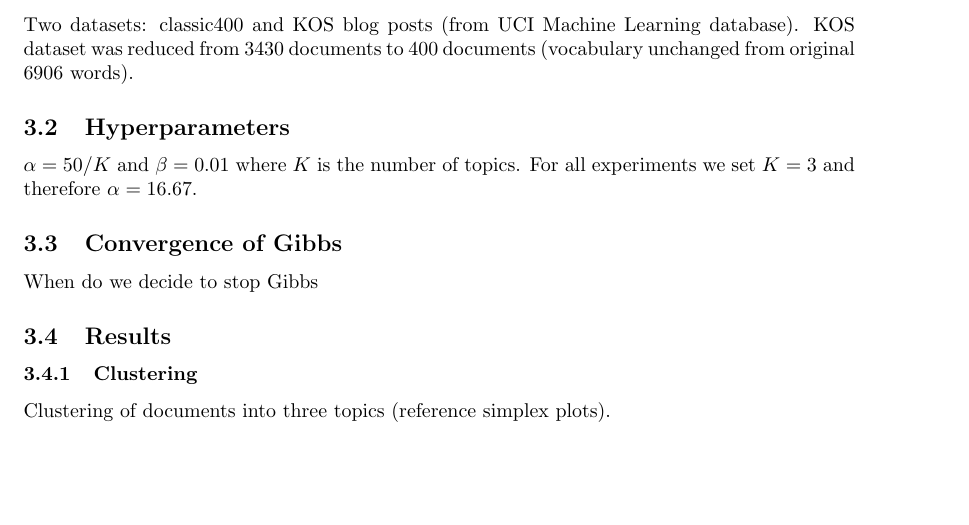
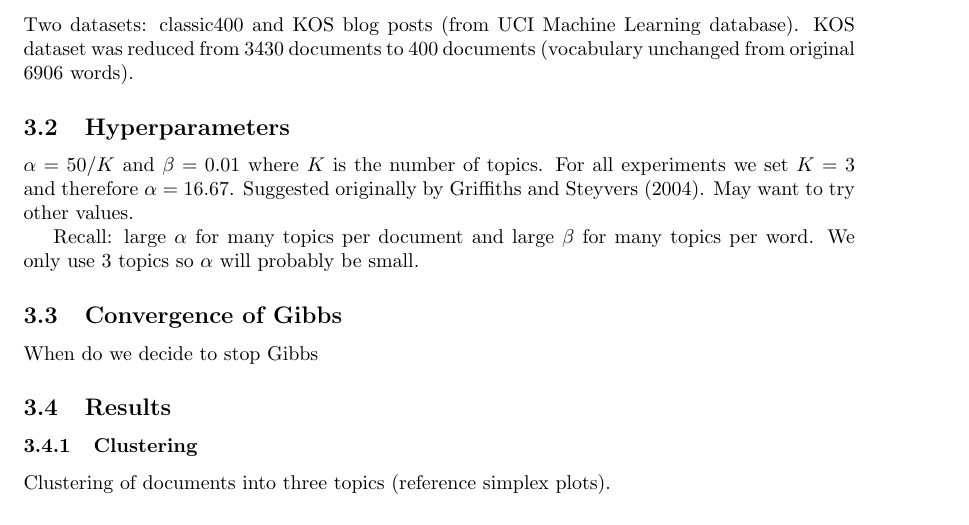
Before and after one commit to Sudoka/CSE250B_LDA, a LaTeX paper (report/report_LDA.tex): part of page 2 of 3, cut so that both start at the same text, the shorter picture padded with empty space. Compiled offline with pdfLaTeX.

Commit message:
[report] add hyperparemeters source.

```diff
--- a/report/report_LDA.tex
+++ b/report/report_LDA.tex
@@ -114,7 +114,9 @@ Two datasets: classic400 and KOS blog posts (from UCI Machine Learning database)
 % HYPERPARAMETERS
 %
 \subsection{Hyperparameters}
-$\alpha = 50 / K$ and $\beta=0.01$ where $K$ is the number of topics. For all experiments we set $K=3$ and therefore $\alpha = 16.67$.
+$\alpha = 50 / K$ and $\beta=0.01$ where $K$ is the number of topics. For all experiments we set $K=3$ and therefore $\alpha = 16.67$. Suggested originally by Griffiths and Steyvers (2004). May want to try other values.
+
+Recall: large $\alpha$ for many topics per document and large $\beta$ for many topics per word. We only use 3 topics so $\alpha$ will probably be small.
 
 
 %
```
Also changed, not shown: report/report_LDA.pdf.
